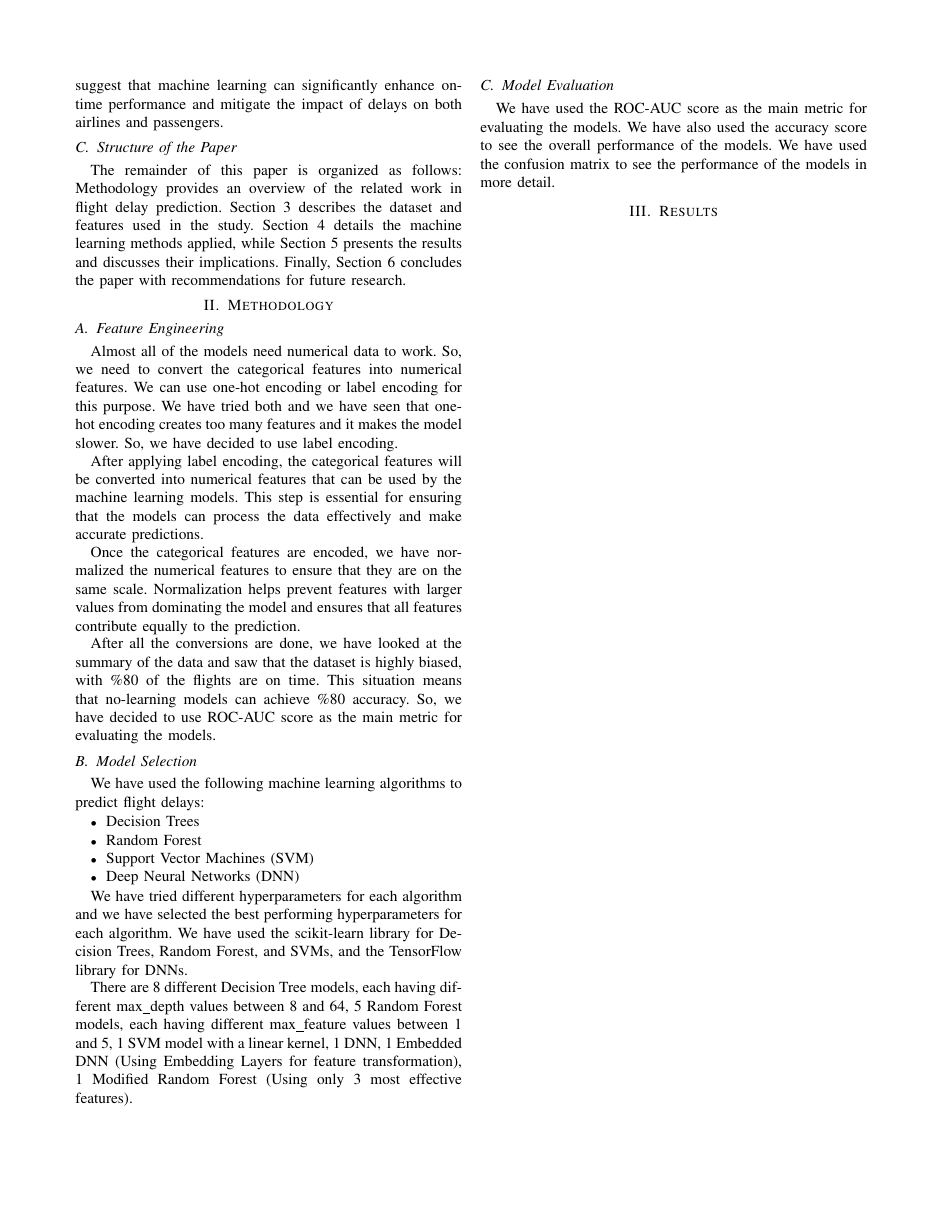
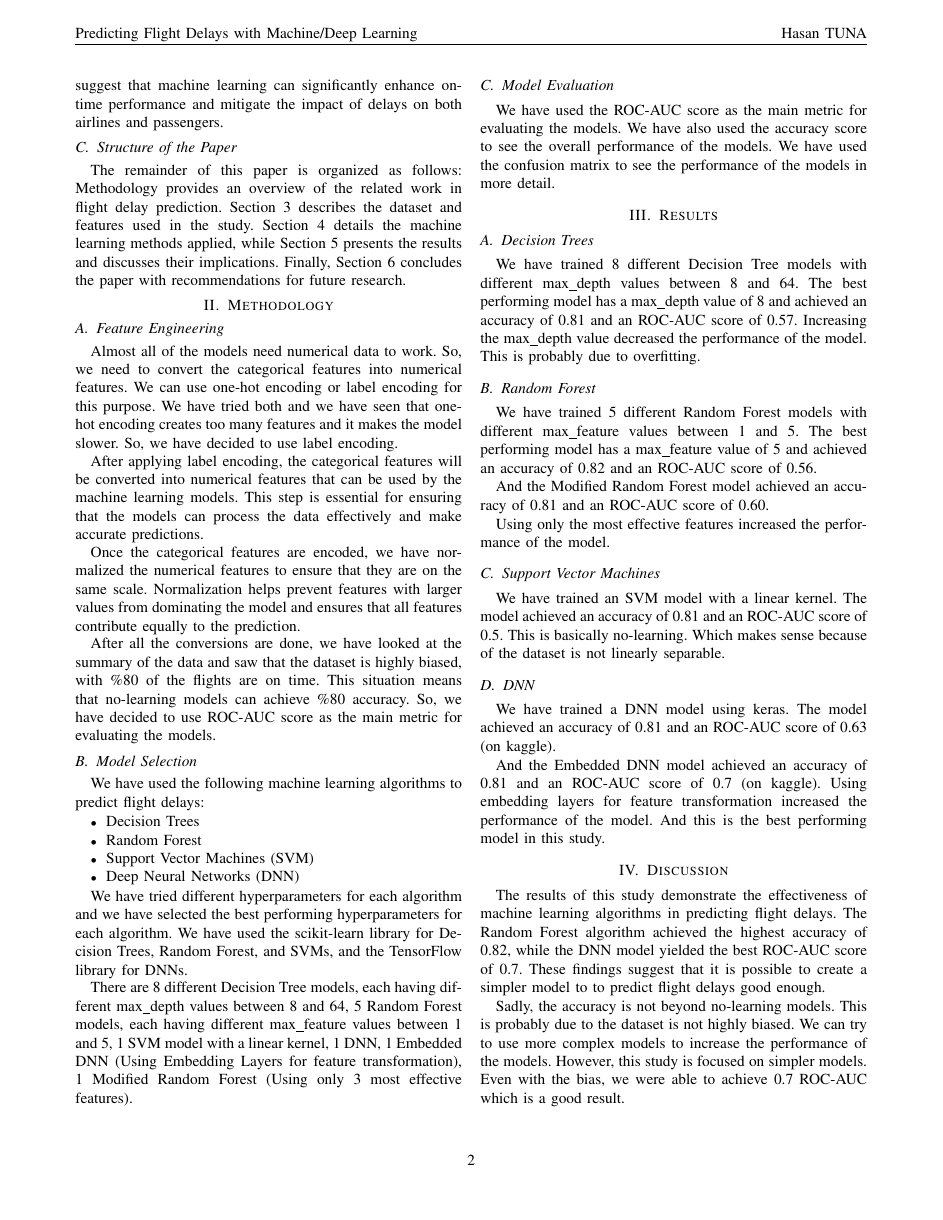
Before and after one commit to IngilizAdam/yap470-project, a LaTeX paper (latex/main.tex): page 2 of 2 before the commit and page 2 of 3 after it. Compiled offline with pdfLaTeX.

Commit message:
latex final

```diff
--- a/latex/main.tex
+++ b/latex/main.tex
@@ -1,6 +1,11 @@
 \documentclass[conference]{IEEEtran}
 
 \usepackage{graphicx}
+
+\usepackage{fancyhdr}
+\pagestyle{fancy}
+\lhead{Predicting Flight Delays with Machine/Deep Learning}
+\rhead{Hasan TUNA}
 
 \begin{document}
 
@@ -81,3 +86,25 @@ We have used the ROC-AUC score as the main metric for evaluating the models. We
 
 \section{Results}
 
+\subsection{Decision Trees}
+We have trained 8 different Decision Tree models with different max\_depth values between 8 and 64. The best performing model has a max\_depth value of 8 and achieved an accuracy of 0.81 and an ROC-AUC score of 0.57. Increasing the max\_depth value decreased the performance of the model. This is probably due to overfitting.
+
+\subsection{Random Forest}
+We have trained 5 different Random Forest models with different max\_feature values between 1 and 5. The best performing model has a max\_feature value of 5 and achieved an accuracy of 0.82 and an ROC-AUC score of 0.56.
+
+And the Modified Random Forest model achieved an accuracy of 0.81 and an ROC-AUC score of 0.60.
+
+Using only the most effective features increased the performance of the model.
+
+\subsection{Support Vector Machines}
+We have trained an SVM model with a linear kernel. The model achieved an accuracy of 0.81 and an ROC-AUC score of 0.5. This is basically no-learning. Which makes sense because of the dataset is not linearly separable.
+
+\subsection{DNN}
+We have trained a DNN model using keras. The model achieved an accuracy of 0.81 and an ROC-AUC score of 0.63 (on kaggle).
+
+And the Embedded DNN model achieved an accuracy of 0.81 and an ROC-AUC score of 0.7 (on kaggle). Using embedding layers for feature transformation increased the performance of the model. And this is the best performing model in this study.
+
+\section{Discussion}
+The results of this study demonstrate the effectiveness of machine learning algorithms in predicting flight delays. The Random Forest algorithm achieved the highest accuracy of 0.82, while the DNN model yielded the best ROC-AUC score of 0.7. These findings suggest that it is possible to create a simpler model to to predict flight delays good enough.
+
+Sadly, the accuracy is not beyond no-learning models. This is probably due to the dataset is not highly biased. We can try to use more complex models to increase the performance of the models. However, this study is focused on simpler models. Even with the bias, we were able to achieve 0.7 ROC-AUC which is a good result.
@@ -83,0 +116 @@ We have used the ROC-AUC score as the main metric for evaluating the models. We
+    \item Hyperparameter Tuning: We can further optimize the hyperparameters of the models to improve their performance and generalization capabilities.
```
Also changed, not shown: latex/main.pdf, latex/main.tex (9 more changed lines).
